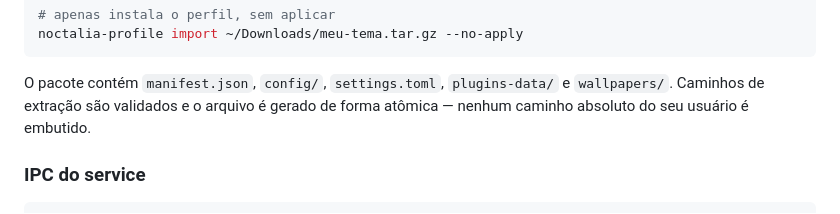
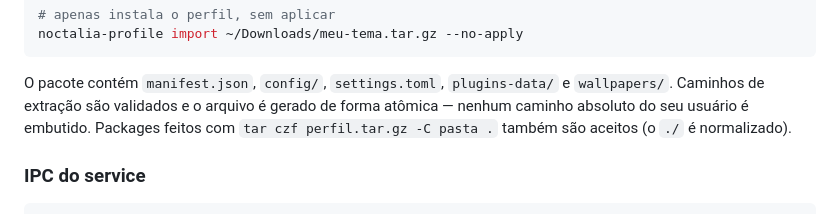
Before and after one commit to Akimitsu76/noctalia-plugins, a Markdown page: profiles/README.md, the part around the change. GitHub-like rendering.

Commit message:
fix: accept tarballs with ./ prefix; refresh panel screenshot

```diff
--- a/profiles/README.md
+++ b/profiles/README.md
@@ -70,7 +70,8 @@ noctalia-profile import ~/Downloads/meu-tema.tar.gz --no-apply
 
 O pacote contém `manifest.json`, `config/`, `settings.toml`, `plugins-data/` e
 `wallpapers/`. Caminhos de extração são validados e o arquivo é gerado de forma
-atômica — nenhum caminho absoluto do seu usuário é embutido.
+atômica — nenhum caminho absoluto do seu usuário é embutido. Packages feitos
+com `tar czf perfil.tar.gz -C pasta .` também são aceitos (o `./` é normalizado).
 
 ### IPC do service
 
```
Also changed, not shown: docs/panel.png, 5 other files.
